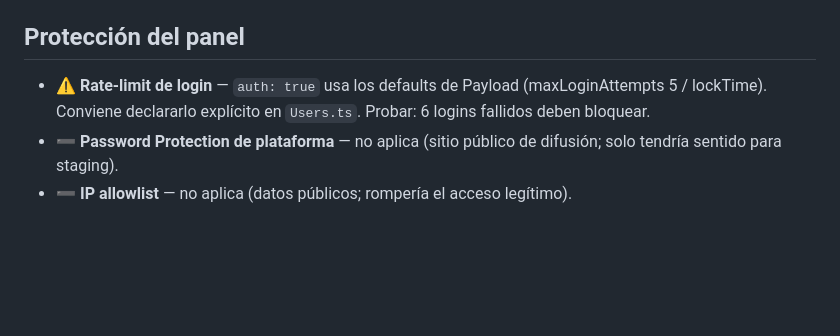
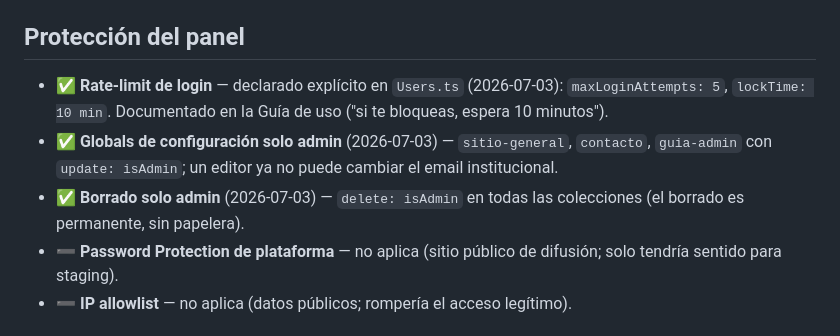
Before and after one commit to h2varaucania/h2v-araucania, a Markdown page: Checklist_seguridad.md, the part around the change. GitHub-like rendering; blank space fills up the shorter version.

Commit message:
Docs: estado del paquete ejecutado + regresión acotada del push pendiente de OK
Co-Authored-By: Claude Opus 4.8 <noreply@anthropic.com>

```diff
--- a/Checklist_seguridad.md
+++ b/Checklist_seguridad.md
@@ -15,7 +15,9 @@
 - ✅ **Sanitización del registro público** — el rol del registro público se fuerza a `registrado`.
 
 ## Protección del panel
-- ⚠️ **Rate-limit de login** — `auth: true` usa los defaults de Payload (maxLoginAttempts 5 / lockTime). Conviene declararlo explícito en `Users.ts`. Probar: 6 logins fallidos deben bloquear.
+- ✅ **Rate-limit de login** — declarado explícito en `Users.ts` (2026-07-03): `maxLoginAttempts: 5`, `lockTime: 10 min`. Documentado en la Guía de uso ("si te bloqueas, espera 10 minutos").
+- ✅ **Globals de configuración solo admin** (2026-07-03) — `sitio-general`, `contacto`, `guia-admin` con `update: isAdmin`; un editor ya no puede cambiar el email institucional.
+- ✅ **Borrado solo admin** (2026-07-03) — `delete: isAdmin` en todas las colecciones (el borrado es permanente, sin papelera).
 - ➖ **Password Protection de plataforma** — no aplica (sitio público de difusión; solo tendría sentido para staging).
 - ➖ **IP allowlist** — no aplica (datos públicos; rompería el acceso legítimo).
 
```
Also changed, not shown: Estado_publicacion.md (+1 -0 lines).
